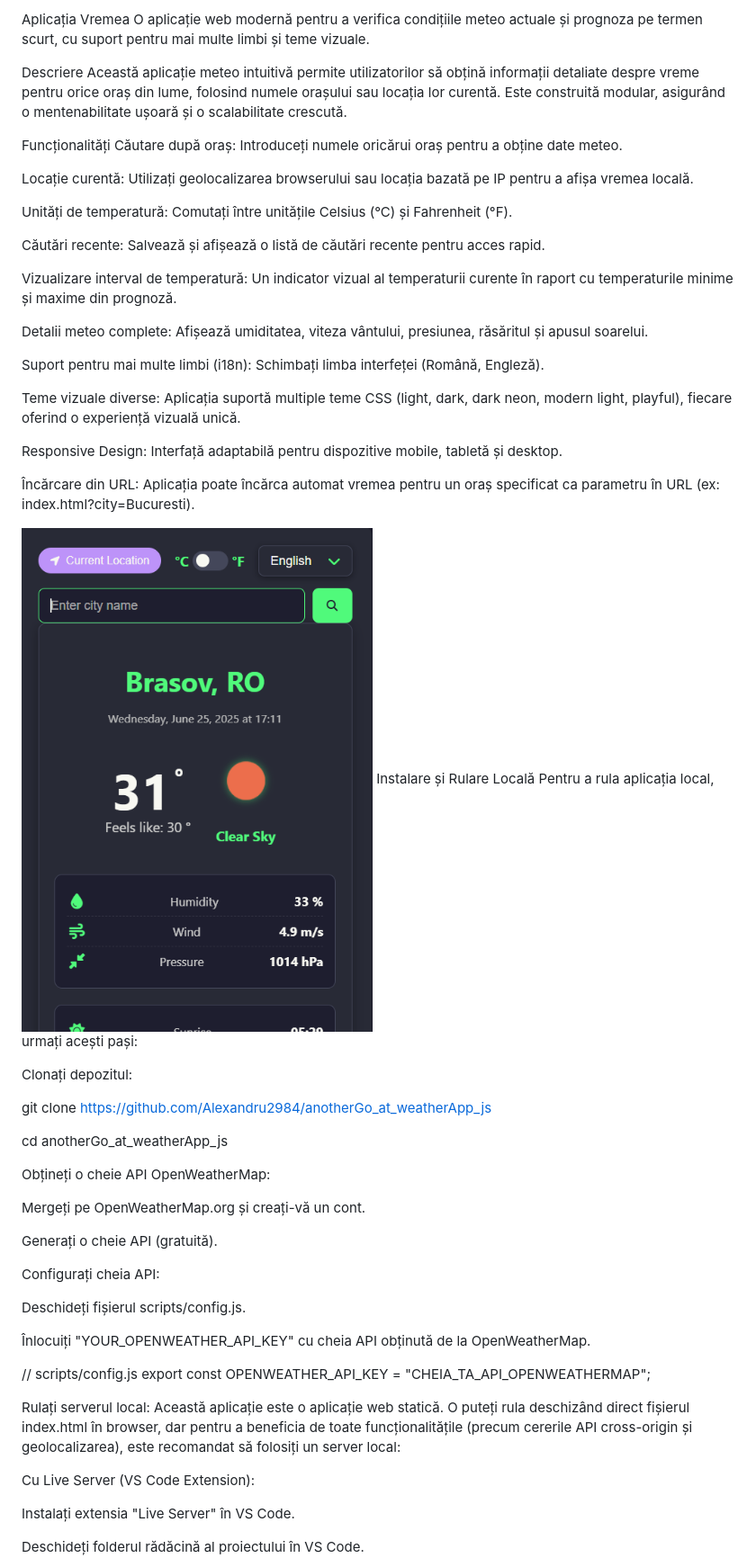
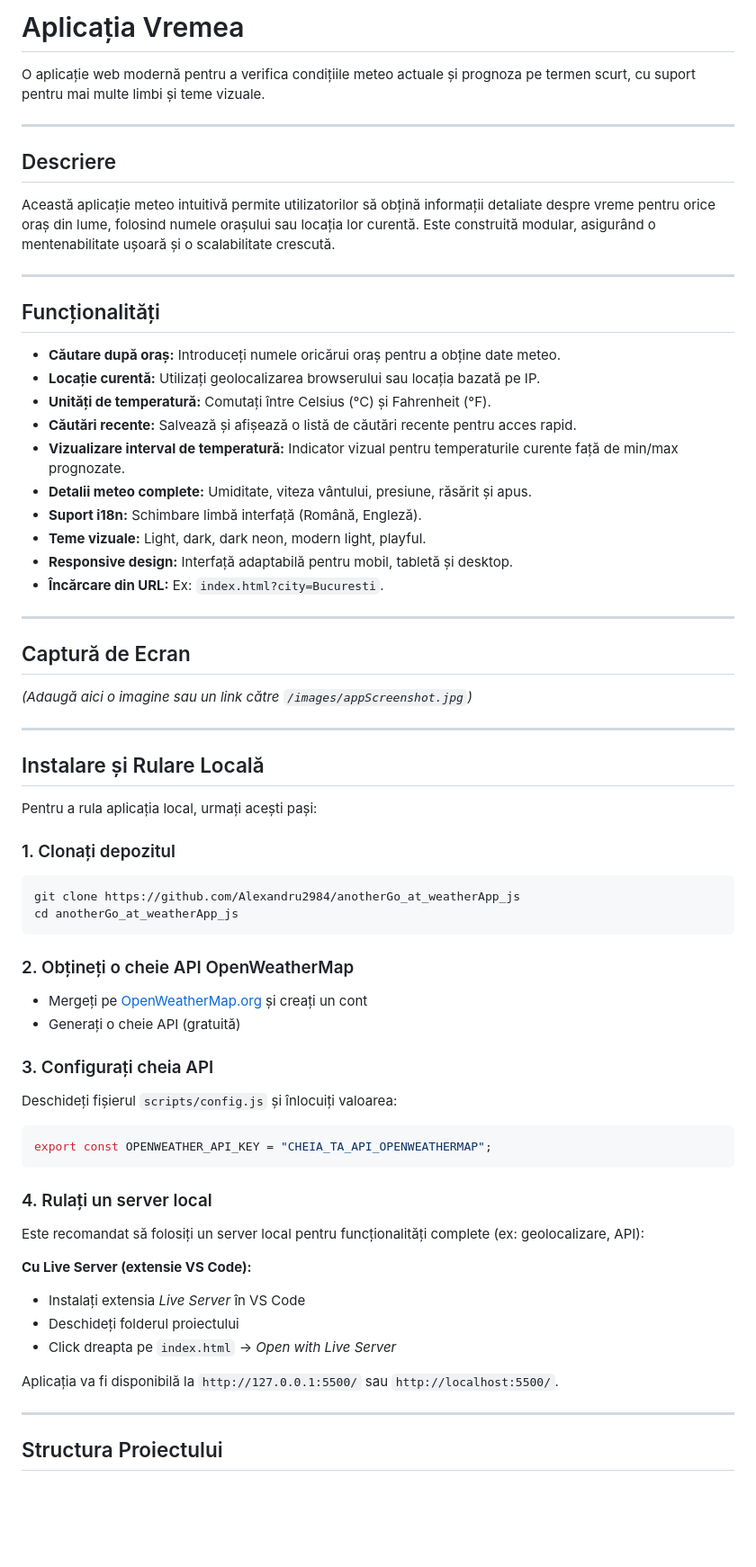
Before and after one commit to Alexandru2984/anotherGo_at_weatherApp_js, a Markdown page: README.md, the part around one of its changes. Shown at 90% size. Drawn GitHub-style; blank space fills up the shorter version.

````diff
--- a/README.md
+++ b/README.md
@@ -1,61 +1,73 @@
-Aplicația Vremea
+# Aplicația Vremea
+
 O aplicație web modernă pentru a verifica condițiile meteo actuale și prognoza pe termen scurt, cu suport pentru mai multe limbi și teme vizuale.
 
-Descriere
+---
+
+## Descriere
+
 Această aplicație meteo intuitivă permite utilizatorilor să obțină informații detaliate despre vreme pentru orice oraș din lume, folosind numele orașului sau locația lor curentă. Este construită modular, asigurând o mentenabilitate ușoară și o scalabilitate crescută.
 
-Funcționalități
-Căutare după oraș: Introduceți numele oricărui oraș pentru a obține date meteo.
+---
 
-Locație curentă: Utilizați geolocalizarea browserului sau locația bazată pe IP pentru a afișa vremea locală.
+## Funcționalități
 
-Unități de temperatură: Comutați între unitățile Celsius (°C) și Fahrenheit (°F).
+- **Căutare după oraș:** Introduceți numele oricărui oraș pentru a obține date meteo.
+- **Locație curentă:** Utilizați geolocalizarea browserului sau locația bazată pe IP.
+- **Unități de temperatură:** Comutați între Celsius (°C) și Fahrenheit (°F).
+- **Căutări recente:** Salvează și afișează o listă de căutări recente pentru acces rapid.
+- **Vizualizare interval de temperatură:** Indicator vizual pentru temperaturile curente față de min/max prognozate.
+- **Detalii meteo complete:** Umiditate, viteza vântului, presiune, răsărit și apus.
+- **Suport i18n:** Schimbare limbă interfață (Română, Engleză).
+- **Teme vizuale:** Light, dark, dark neon, modern light, playful.
+- **Responsive design:** Interfață adaptabilă pentru mobil, tabletă și desktop.
+- **Încărcare din URL:** Ex: `index.html?city=Bucuresti`.
 
-Căutări recente: Salvează și afișează o listă de căutări recente pentru acces rapid.
+---
 
-Vizualizare interval de temperatură: Un indicator vizual al temperaturii curente în raport cu temperaturile minime și maxime din prognoză.
+## Captură de Ecran
 
-Detalii meteo complete: Afișează umiditatea, viteza vântului, presiunea, răsăritul și apusul soarelui.
+*(Adaugă aici o imagine sau un link către `/images/appScreenshot.jpg`)*
 
-Suport pentru mai multe limbi (i18n): Schimbați limba interfeței (Română, Engleză).
+---
 
-Teme vizuale diverse: Aplicația suportă multiple teme CSS (light, dark, dark neon, modern light, playful), fiecare oferind o experiență vizuală unică.
+## Instalare și Rulare Locală
 
-Responsive Design: Interfață adaptabilă pentru dispozitive mobile, tabletă și desktop.
-
-Încărcare din URL: Aplicația poate încărca automat vremea pentru un oraș specificat ca parametru în URL (ex: index.html?city=Bucuresti).
-
-![Captură de Ecran Aplicație Vremea](images/appScreenshot.jpg)
-Instalare și Rulare Locală
 Pentru a rula aplicația local, urmați acești pași:
 
-Clonați depozitul:
+### 1. Clonați depozitul
 
+```bash
 git clone https://github.com/Alexandru2984/anotherGo_at_weatherApp_js
+cd anotherGo_at_weatherApp_js
+```
 
-cd anotherGo_at_weatherApp_js
+### 2. Obțineți o cheie API OpenWeatherMap
 
-Obțineți o cheie API OpenWeatherMap:
+- Mergeți pe [OpenWeatherMap.org](https://openweathermap.org) și creați un cont
+- Generați o cheie API (gratuită)
 
-Mergeți pe OpenWeatherMap.org și creați-vă un cont.
+### 3. Configurați cheia API
 
-Generați o cheie API (gratuită).
+Deschideți fișierul `scripts/config.js` și înlocuiți valoarea:
 
-Configurați cheia API:
+```js
+export const OPENWEATHER_API_KEY = "CHEIA_TA_API_OPENWEATHERMAP";
+```
 
-Deschideți fișierul scripts/config.js.
+### 4. Rulați un server local
 
-Înlocuiți "YOUR_OPENWEATHER_API_KEY" cu cheia API obținută de la OpenWeatherMap.
+Este recomandat să folosiți un server local pentru funcționalități complete (ex: geolocalizare, API):
 
-// scripts/config.js
-export const OPENWEATHER_API_KEY = "CHEIA_TA_API_OPENWEATHERMAP";
+**Cu Live Server (extensie VS Code):**
 
-Rulați serverul local:
-Această aplicație este o aplicație web statică. O puteți rula deschizând direct fișierul index.html în browser, dar pentru a beneficia de toate funcționalitățile (precum cererile API cross-origin și geolocalizarea), este recomandat să folosiți un server local:
+- Instalați extensia *Live Server* în VS Code
+- Deschideți folderul proiectului
+- Click dreapta pe `index.html` → *Open with Live Server*
 
-Cu Live Server (VS Code Extension):
+Aplicația va fi disponibilă la `http://127.0.0.1:5500/` sau `http://localhost:5500/`.
 
-Instalați extensia "Live Server" în VS Code.
+---
 
-Deschideți folderul rădăcină al proiectului în VS Code.
+## Structura Proiectului
 
````
Also changed, not shown: other parts of README.md (+51 -50 lines).
